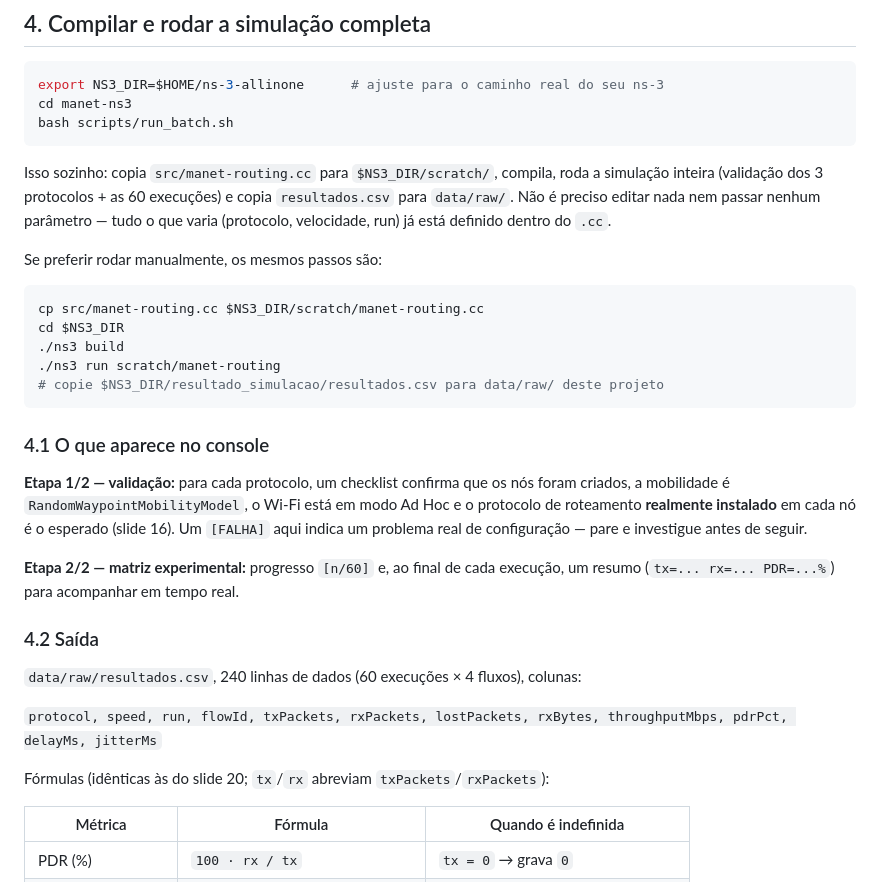
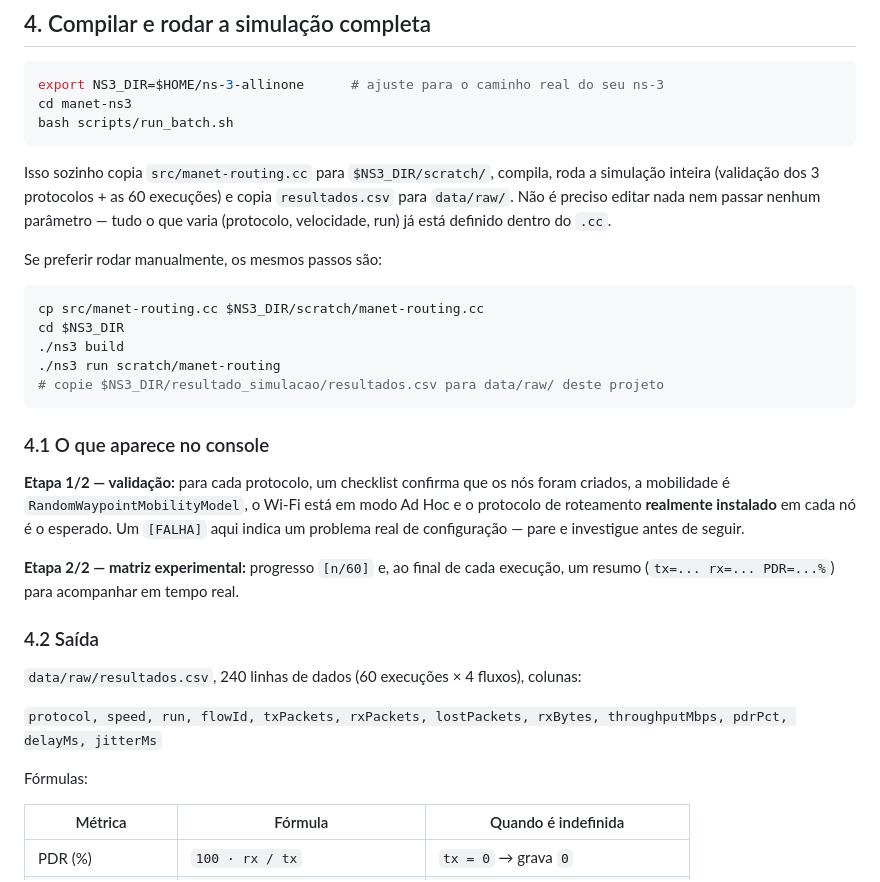
Before and after one commit to MrCode-Man/manet-ns3, a Markdown page: README.md, the part around one of its changes. Drawn GitHub-style.

````diff
--- a/README.md
+++ b/README.md
@@ -80,7 +80,7 @@ cd manet-ns3
 bash scripts/run_batch.sh
 ```
 
-Isso sozinho: copia `src/manet-routing.cc` para `$NS3_DIR/scratch/`, compila, roda a simulação inteira (validação dos 3 protocolos + as 60 execuções) e copia `resultados.csv` para `data/raw/`. Não é preciso editar nada nem passar nenhum parâmetro — tudo o que varia (protocolo, velocidade, run) já está definido dentro do `.cc`.
+Isso sozinho copia `src/manet-routing.cc` para `$NS3_DIR/scratch/`, compila, roda a simulação inteira (validação dos 3 protocolos + as 60 execuções) e copia `resultados.csv` para `data/raw/`. Não é preciso editar nada nem passar nenhum parâmetro — tudo o que varia (protocolo, velocidade, run) já está definido dentro do `.cc`.
 
 Se preferir rodar manualmente, os mesmos passos são:
 
@@ -94,7 +94,7 @@ cd $NS3_DIR
 
 ### 4.1 O que aparece no console
 
-**Etapa 1/2 — validação:** para cada protocolo, um checklist confirma que os nós foram criados, a mobilidade é `RandomWaypointMobilityModel`, o Wi-Fi está em modo Ad Hoc e o protocolo de roteamento **realmente instalado** em cada nó é o esperado (slide 16). Um `[FALHA]` aqui indica um problema real de configuração — pare e investigue antes de seguir.
+**Etapa 1/2 — validação:** para cada protocolo, um checklist confirma que os nós foram criados, a mobilidade é `RandomWaypointMobilityModel`, o Wi-Fi está em modo Ad Hoc e o protocolo de roteamento **realmente instalado** em cada nó é o esperado. Um `[FALHA]` aqui indica um problema real de configuração — pare e investigue antes de seguir.
 
 **Etapa 2/2 — matriz experimental:** progresso `[n/60]` e, ao final de cada execução, um resumo (`tx=... rx=... PDR=...%`) para acompanhar em tempo real.
 
@@ -104,7 +104,7 @@ cd $NS3_DIR
 
 `protocol, speed, run, flowId, txPackets, rxPackets, lostPackets, rxBytes, throughputMbps, pdrPct, delayMs, jitterMs`
 
-Fórmulas (idênticas às do slide 20; `tx`/`rx` abreviam `txPackets`/`rxPackets`):
+Fórmulas:
 
 | Métrica | Fórmula | Quando é indefinida |
 |---|---|---|
````
Also changed, not shown: other parts of README.md (+22 -18 lines).
